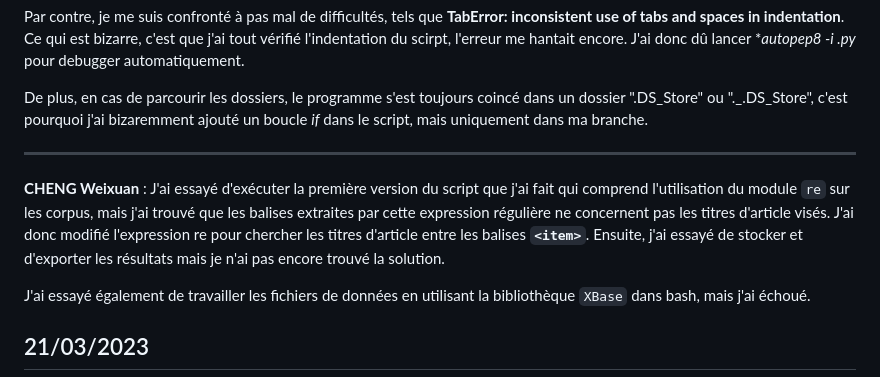
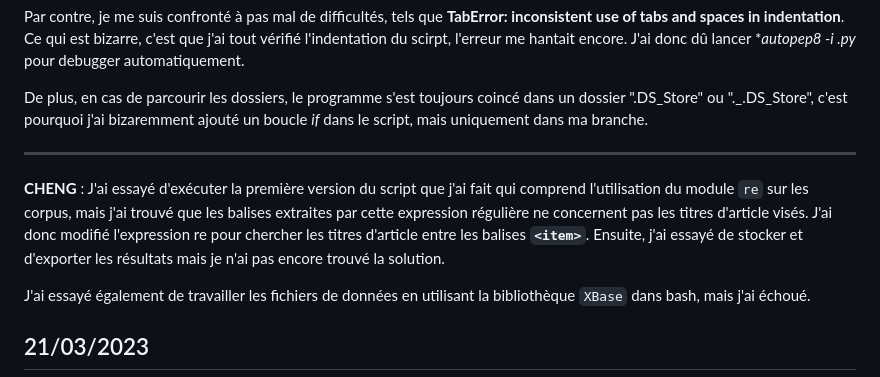
Before and after one commit to Yidi-Huang/LeMondeTopic2022, a Markdown page: journaux/S-6.md, the part around the change. Rendered like a GitHub page.

Commit message:
modification_renouvellement2

```diff
--- a/journaux/S-6.md
+++ b/journaux/S-6.md
@@ -79,7 +79,7 @@ Par contre, je me suis confronté à pas mal de difficultés, tels que
 
 De plus, en cas de parcourir les dossiers, le programme s'est toujours coincé dans un dossier ".DS_Store" ou "._.DS_Store", c'est pourquoi j'ai bizaremment ajouté un boucle *if* dans le script, mais uniquement dans ma branche.
 ***
-**CHENG Weixuan** : J'ai essayé d'exécuter la première version du script que j'ai fait qui comprend l'utilisation du module `re` sur les corpus, mais j'ai trouvé que les balises extraites par cette expression régulière ne concernent pas les titres d'article visés. J'ai donc modifié l'expression re pour chercher les titres d'article entre les balises **`<item>`**. Ensuite, j'ai essayé de stocker et d'exporter les résultats mais je n'ai pas encore trouvé la solution.
+**CHENG** : J'ai essayé d'exécuter la première version du script que j'ai fait qui comprend l'utilisation du module `re` sur les corpus, mais j'ai trouvé que les balises extraites par cette expression régulière ne concernent pas les titres d'article visés. J'ai donc modifié l'expression re pour chercher les titres d'article entre les balises **`<item>`**. Ensuite, j'ai essayé de stocker et d'exporter les résultats mais je n'ai pas encore trouvé la solution.
 
 J'ai essayé également de travailler les fichiers de données en utilisant la bibliothèque `XBase` dans bash, mais j'ai échoué.
 
```
